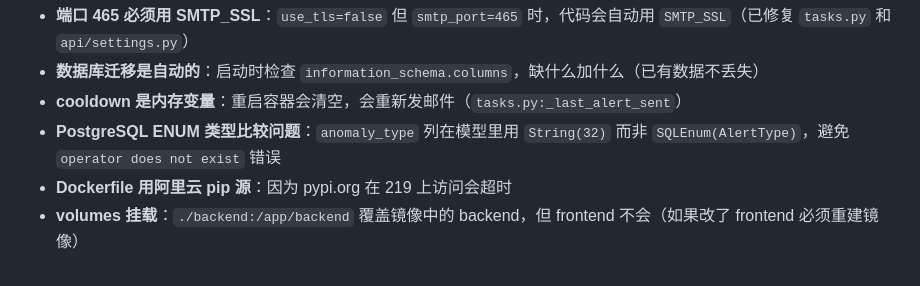
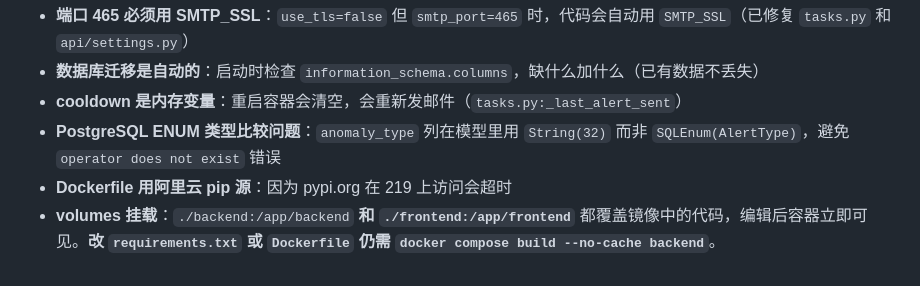
Before and after one commit to wuhaiyuan-byte/api-monitor, a Markdown page: DEPLOY_219.md, the part around the change. GitHub-like rendering.

```diff
--- a/DEPLOY_219.md
+++ b/DEPLOY_219.md
@@ -259,4 +259,4 @@ git push origin main
 - **cooldown 是内存变量**：重启容器会清空，会重新发邮件（`tasks.py:_last_alert_sent`）
 - **PostgreSQL ENUM 类型比较问题**：`anomaly_type` 列在模型里用 `String(32)` 而非 `SQLEnum(AlertType)`，避免 `operator does not exist` 错误
 - **Dockerfile 用阿里云 pip 源**：因为 pypi.org 在 219 上访问会超时
-- **volumes 挂载**：`./backend:/app/backend` 覆盖镜像中的 backend，但 frontend 不会（如果改了 frontend 必须重建镜像）
+- **volumes 挂载**：`./backend:/app/backend` **和 `./frontend:/app/frontend`** 都覆盖镜像中的代码，编辑后容器立即可见。**改 `requirements.txt` 或 `Dockerfile` 仍需 `docker compose build --no-cache backend`**。
```
Also changed, not shown: apimonitor.md (+11 -0 lines).
